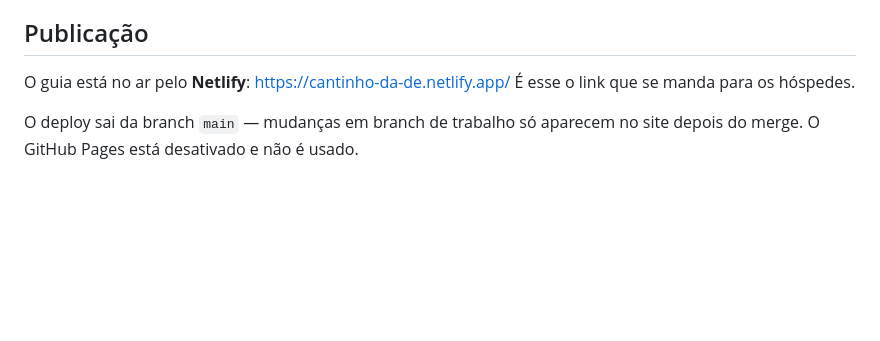
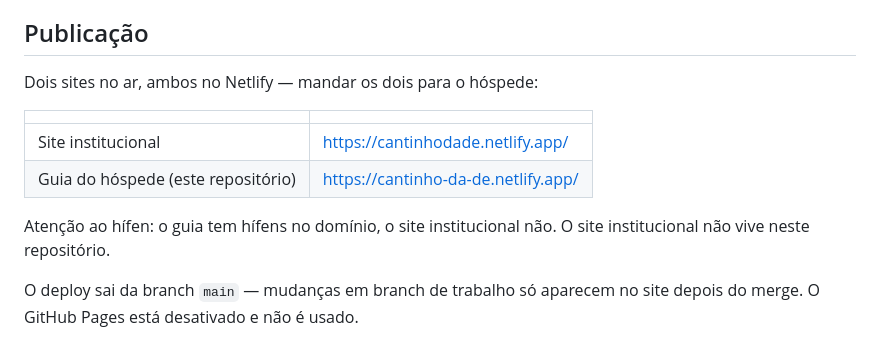
Before and after one commit to kauan-salgado/cantinho-da-de, a Markdown page: CLAUDE.md, the part around the change. GitHub-like rendering; blank space fills up the shorter version.

Commit message:
CLAUDE.md: registra o site institucional ao lado do guia
Co-Authored-By: Claude Opus 5 <noreply@anthropic.com>
Claude-Session: https://claude.ai/code/session_019zk8SXqkKqNvw2ADFX5uMX

```diff
--- a/CLAUDE.md
+++ b/CLAUDE.md
@@ -109,8 +109,15 @@ espaço que só se aluga.
 
 ## Publicação
 
-O guia está no ar pelo **Netlify**: <https://cantinho-da-de.netlify.app/>
-É esse o link que se manda para os hóspedes.
+Dois sites no ar, ambos no Netlify — mandar os dois para o hóspede:
+
+| | |
+|---|---|
+| Site institucional | <https://cantinhodade.netlify.app/> |
+| Guia do hóspede (este repositório) | <https://cantinho-da-de.netlify.app/> |
+
+Atenção ao hífen: o guia tem hífens no domínio, o site institucional não.
+O site institucional não vive neste repositório.
 
 O deploy sai da branch `main` — mudanças em branch de trabalho só aparecem no site
 depois do merge. O GitHub Pages está desativado e não é usado.
```
